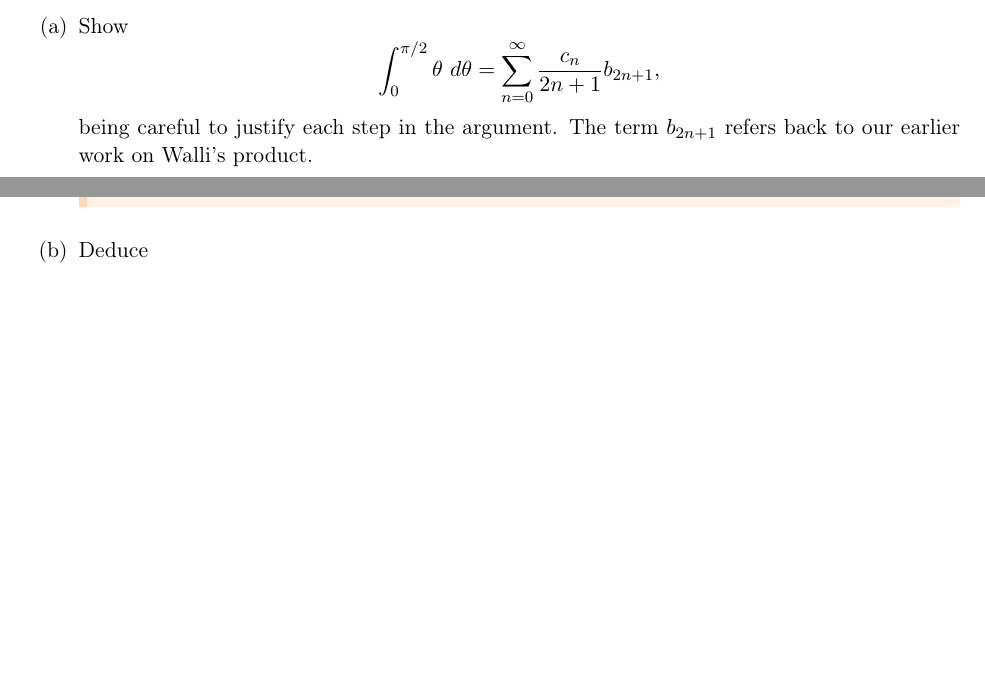
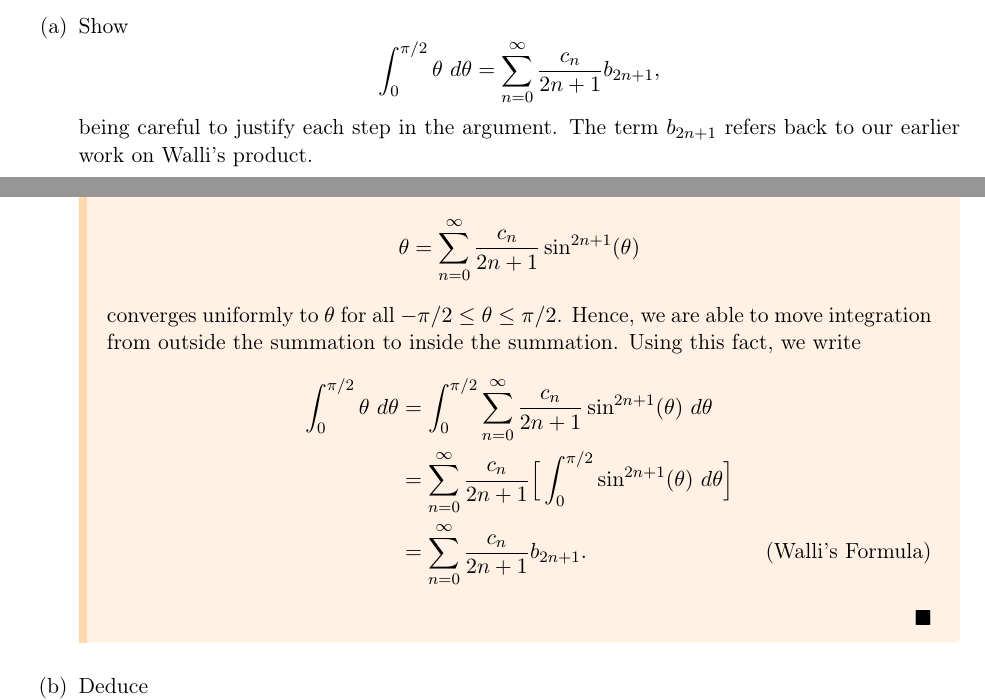
Before and after one commit to LanceRemigio/notes, a LaTeX thesis (Analysis/main.tex, which reads Analysis/chapter/ch8/8.3/chap8.3.tex): two parts of pages 164 and 165 of 165, joined at a grey line, cut so that both start at the same text, the shorter picture padded with empty space. The pictures show the PDF file Analysis/main.pdf that the author committed with the source.

Commit message:
progress

```diff
--- a/Analysis/chapter/ch8/8.3/chap8.3.tex
+++ b/Analysis/chapter/ch8/8.3/chap8.3.tex
@@ -266,7 +265,13 @@ Suppose we let \( x = \sin( \theta ) \) in (5) where we restrict our domain to \
     \item[(a)] Show
         \[  \int_{ 0 }^{ \pi /2    }  \theta  \  d \theta = \sum_{ n=0 }^{ \infty  } \frac{ c_{n}  }{  2n+1  }  b_{2n+1},   \] being careful to justify each step in the argument. The term \( b_{2n+1} \) refers back to our earlier work on Walli's product.
         \begin{proof}
-
+        Observe that the series
+        \[  \theta = \sum_{ n=0  }^{ \infty  } \frac{ c_{n}  }{ 2n+1  }  \sin^{2n+1} (\theta)  \] converges uniformly to \( \theta  \) for all \( - \pi /2 \leq \theta \leq \pi /2  \). Hence, we are able to move integration from outside the summation to inside the summation. Using this fact, we write
+        \begin{align*}
+            \int_{ 0 }^{ \pi / 2  } \theta \ d\theta &= \int_{ 0  }^{ \pi /2  } \sum_{ n=0 }^{ \infty  }  \frac{ c_{n}  }{  2n + 1 } \sin^{2n+1}(\theta) \  d\theta   \\
+                                                     &= \sum_{ n=0 }^{ \infty  } \frac{ c_{n}  }{  2n+1  }  \Big[ \int_{ 0 }^{ \pi /2  } \sin^{2n+1}(\theta)  \ d \theta  \Big] \\
+                                                     &= \sum_{ n=0  }^{ \infty   } \frac{ c_{n}  }{  2n + 1  }  b_{2n+1}. \tag{Walli's Formula}
+        \end{align*}
         \end{proof}
     \item[(b)] Deduce
         \[  \frac{ \pi^{2}  }{  8  } = \sum_{ n=0  }^{ \infty  } \frac{ 1 }{ (2n+1)^{2} },  \] and use this to finish the proof that \( \pi^{2} / 6  = \sum_{ n=1 }^{ \infty  } 1 / n^{2} \).
```
Also changed, not shown: Analysis/main.pdf, Analysis/chapter/ch8/8.3/chap8.3.tex (1 more changed lines).
